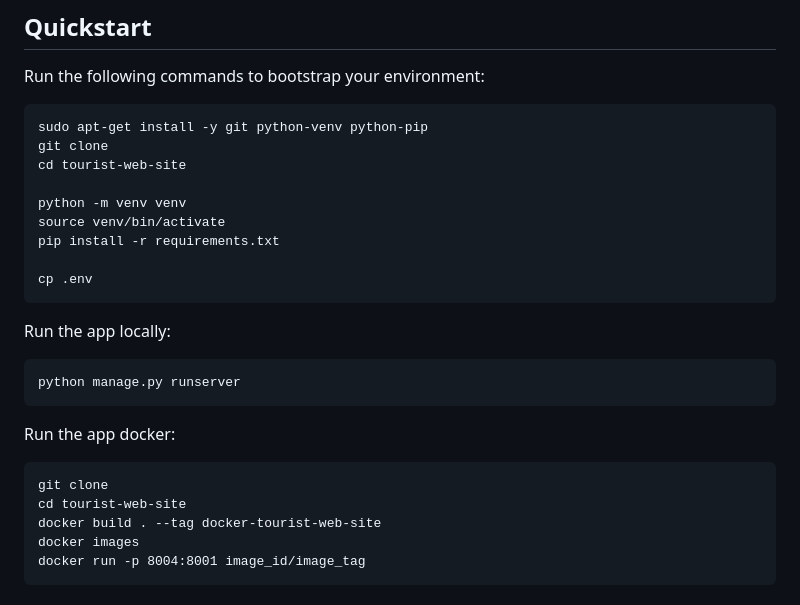
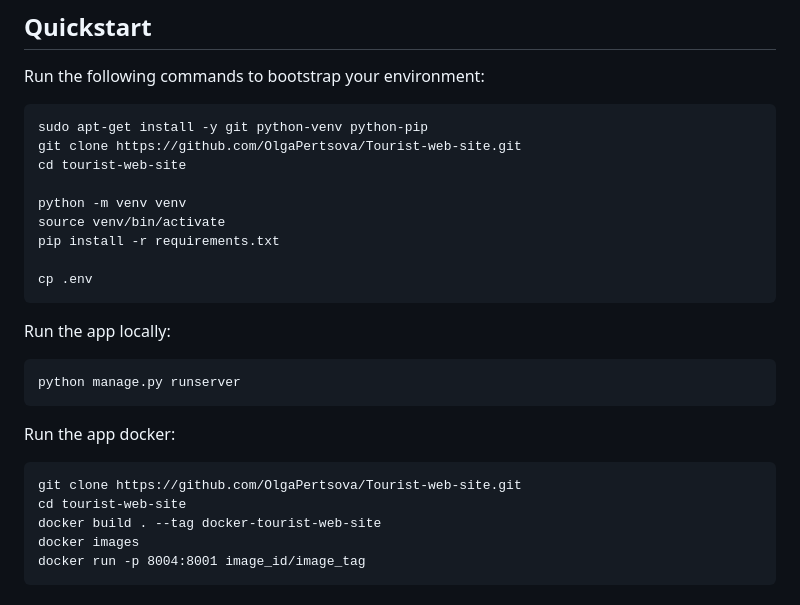
Before and after one commit to OlgaPertsova/Tourist-web-site, a Markdown page: README.md, the part around the change. GitHub-like rendering.

```diff
--- a/README.md
+++ b/README.md
@@ -50,7 +50,7 @@
 Run the following commands to bootstrap your environment:
 
     sudo apt-get install -y git python-venv python-pip
-    git clone
+    git clone https://github.com/OlgaPertsova/Tourist-web-site.git
     cd tourist-web-site
 
     python -m venv venv
@@ -65,7 +65,7 @@ Run the app locally:
 
 Run the app docker:
 
-    git clone
+    git clone https://github.com/OlgaPertsova/Tourist-web-site.git
     cd tourist-web-site
     docker build . --tag docker-tourist-web-site
     docker images
```
